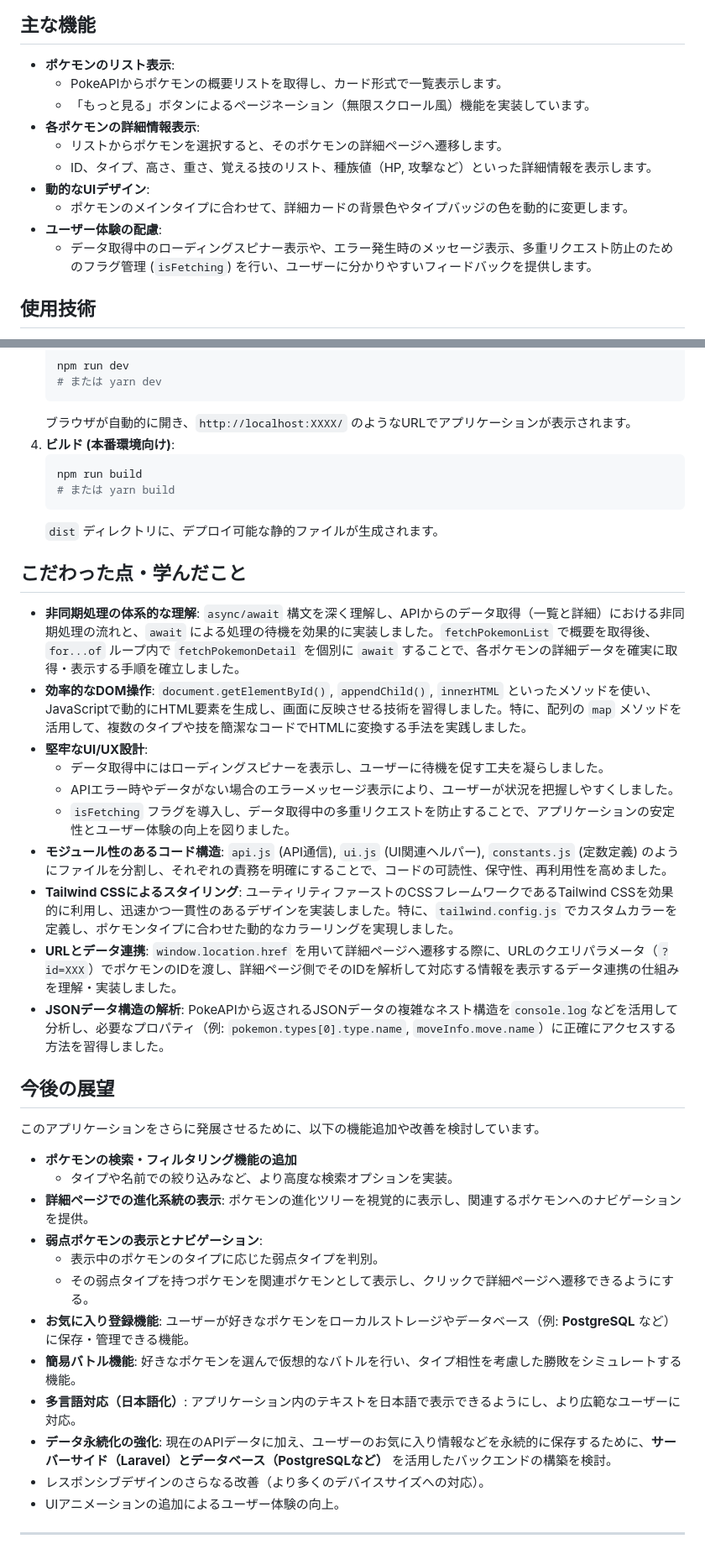
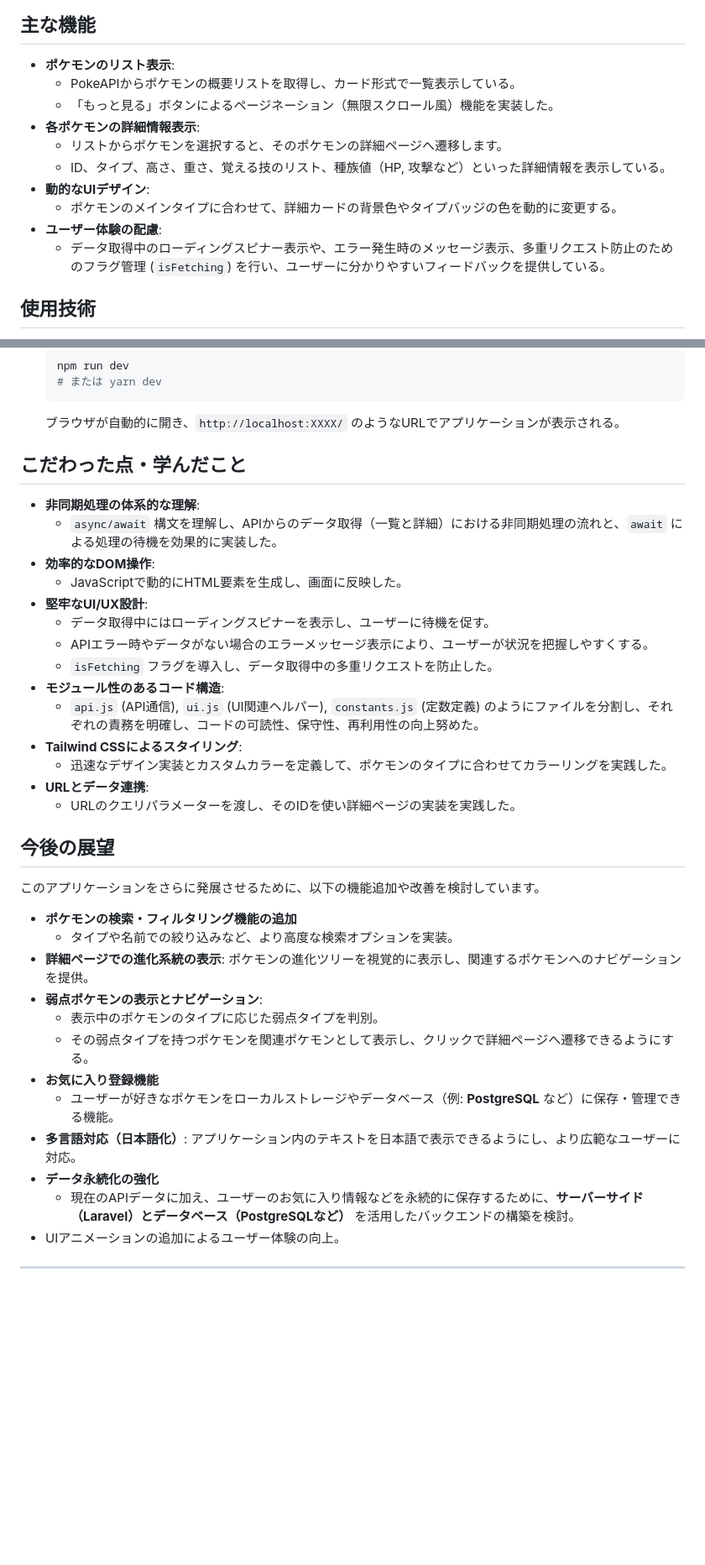
Before and after one commit to akihide-hatano/pokemon-js-app, a Markdown page: README.md, 2 parts joined by grey strips. Shown at 84% size. Rendered like a GitHub page; blank space fills up the shorter version.

Commit message:
READMEの更新

````diff
--- a/README.md
+++ b/README.md
@@ -13,15 +13,15 @@
 ## 主な機能
 
 * **ポケモンのリスト表示**:
-    * PokeAPIからポケモンの概要リストを取得し、カード形式で一覧表示します。
-    * 「もっと見る」ボタンによるページネーション（無限スクロール風）機能を実装しています。
+    * PokeAPIからポケモンの概要リストを取得し、カード形式で一覧表示している。
+    * 「もっと見る」ボタンによるページネーション（無限スクロール風）機能を実装した。
 * **各ポケモンの詳細情報表示**:
     * リストからポケモンを選択すると、そのポケモンの詳細ページへ遷移します。
-    * ID、タイプ、高さ、重さ、覚える技のリスト、種族値（HP, 攻撃など）といった詳細情報を表示します。
+    * ID、タイプ、高さ、重さ、覚える技のリスト、種族値（HP, 攻撃など）といった詳細情報を表示している。
 * **動的なUIデザイン**:
-    * ポケモンのメインタイプに合わせて、詳細カードの背景色やタイプバッジの色を動的に変更します。
+    * ポケモンのメインタイプに合わせて、詳細カードの背景色やタイプバッジの色を動的に変更する。
 * **ユーザー体験の配慮**:
-    * データ取得中のローディングスピナー表示や、エラー発生時のメッセージ表示、多重リクエスト防止のためのフラグ管理 (`isFetching`) を行い、ユーザーに分かりやすいフィードバックを提供します。
+    * データ取得中のローディングスピナー表示や、エラー発生時のメッセージ表示、多重リクエスト防止のためのフラグ管理 (`isFetching`) を行い、ユーザーに分かりやすいフィードバックを提供している。
 
 ## 使用技術
 
@@ -54,26 +54,24 @@
     npm run dev
     # または yarn dev
     ```
-    ブラウザが自動的に開き、`http://localhost:XXXX/` のようなURLでアプリケーションが表示されます。
-4.  **ビルド (本番環境向け)**:
-    ```bash
-    npm run build
-    # または yarn build
-    ```
-    `dist` ディレクトリに、デプロイ可能な静的ファイルが生成されます。
+    ブラウザが自動的に開き、`http://localhost:XXXX/` のようなURLでアプリケーションが表示される。
 
 ## こだわった点・学んだこと
 
-* **非同期処理の体系的な理解**: `async/await` 構文を深く理解し、APIからのデータ取得（一覧と詳細）における非同期処理の流れと、`await` による処理の待機を効果的に実装しました。`fetchPokemonList` で概要を取得後、`for...of` ループ内で `fetchPokemonDetail` を個別に `await` することで、各ポケモンの詳細データを確実に取得・表示する手順を確立しました。
-* **効率的なDOM操作**: `document.getElementById()`, `appendChild()`, `innerHTML` といったメソッドを使い、JavaScriptで動的にHTML要素を生成し、画面に反映させる技術を習得しました。特に、配列の `map` メソッドを活用して、複数のタイプや技を簡潔なコードでHTMLに変換する手法を実践しました。
+* **非同期処理の体系的な理解**:
+    * `async/await` 構文を理解し、APIからのデータ取得（一覧と詳細）における非同期処理の流れと、`await` による処理の待機を効果的に実装した。
+* **効率的なDOM操作**:
+    * JavaScriptで動的にHTML要素を生成し、画面に反映した。
 * **堅牢なUI/UX設計**:
-    * データ取得中にはローディングスピナーを表示し、ユーザーに待機を促す工夫を凝らしました。
-    * APIエラー時やデータがない場合のエラーメッセージ表示により、ユーザーが状況を把握しやすくしました。
-    * `isFetching` フラグを導入し、データ取得中の多重リクエストを防止することで、アプリケーションの安定性とユーザー体験の向上を図りました。
-* **モジュール性のあるコード構造**: `api.js` (API通信), `ui.js` (UI関連ヘルパー), `constants.js` (定数定義) のようにファイルを分割し、それぞれの責務を明確にすることで、コードの可読性、保守性、再利用性を高めました。
-* **Tailwind CSSによるスタイリング**: ユーティリティファーストのCSSフレームワークであるTailwind CSSを効果的に利用し、迅速かつ一貫性のあるデザインを実装しました。特に、`tailwind.config.js` でカスタムカラーを定義し、ポケモンタイプに合わせた動的なカラーリングを実現しました。
-* **URLとデータ連携**: `window.location.href` を用いて詳細ページへ遷移する際に、URLのクエリパラメータ（`?id=XXX`）でポケモンのIDを渡し、詳細ページ側でそのIDを解析して対応する情報を表示するデータ連携の仕組みを理解・実装しました。
-* **JSONデータ構造の解析**: PokeAPIから返されるJSONデータの複雑なネスト構造を`console.log`などを活用して分析し、必要なプロパティ（例: `pokemon.types[0].type.name`, `moveInfo.move.name`）に正確にアクセスする方法を習得しました。
+    * データ取得中にはローディングスピナーを表示し、ユーザーに待機を促す。
+    * APIエラー時やデータがない場合のエラーメッセージ表示により、ユーザーが状況を把握しやすくする。
+    * `isFetching` フラグを導入し、データ取得中の多重リクエストを防止した。
+* **モジュール性のあるコード構造**:
+    * `api.js` (API通信), `ui.js` (UI関連ヘルパー), `constants.js` (定数定義) のようにファイルを分割し、それぞれの責務を明確し、コードの可読性、保守性、再利用性の向上努めた。
+* **Tailwind CSSによるスタイリング**:
+    * 迅速なデザイン実装とカスタムカラーを定義して、ポケモンのタイプに合わせてカラーリングを実践した。
+* **URLとデータ連携**:
+    * URLのクエリパラメーターを渡し、そのIDを使い詳細ページの実装を実践した。
 
 ## 今後の展望
 このアプリケーションをさらに発展させるために、以下の機能追加や改善を検討しています。
@@ -84,11 +82,11 @@
 * **弱点ポケモンの表示とナビゲーション**:
     * 表示中のポケモンのタイプに応じた弱点タイプを判別。
     * その弱点タイプを持つポケモンを関連ポケモンとして表示し、クリックで詳細ページへ遷移できるようにする。
-* **お気に入り登録機能**: ユーザーが好きなポケモンをローカルストレージやデータベース（例: **PostgreSQL** など）に保存・管理できる機能。
-* **簡易バトル機能**: 好きなポケモンを選んで仮想的なバトルを行い、タイプ相性を考慮した勝敗をシミュレートする機能。
+* **お気に入り登録機能**
+    * ユーザーが好きなポケモンをローカルストレージやデータベース（例: **PostgreSQL** など）に保存・管理できる機能。
 * **多言語対応（日本語化）**: アプリケーション内のテキストを日本語で表示できるようにし、より広範なユーザーに対応。
-* **データ永続化の強化**: 現在のAPIデータに加え、ユーザーのお気に入り情報などを永続的に保存するために、**サーバーサイド（Laravel）とデータベース（PostgreSQLなど）** を活用したバックエンドの構築を検討。
-* レスポンシブデザインのさらなる改善（より多くのデバイスサイズへの対応）。
+* **データ永続化の強化**
+    * 現在のAPIデータに加え、ユーザーのお気に入り情報などを永続的に保存するために、**サーバーサイド（Laravel）とデータベース（PostgreSQLなど）** を活用したバックエンドの構築を検討。
 * UIアニメーションの追加によるユーザー体験の向上。
 
 ---
````
Also changed, not shown: other parts of README.md (+1 -1 lines).
